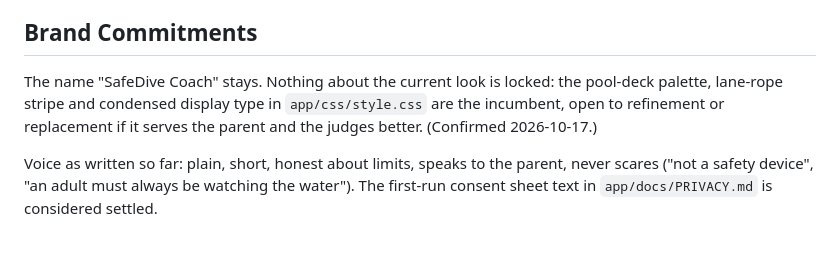
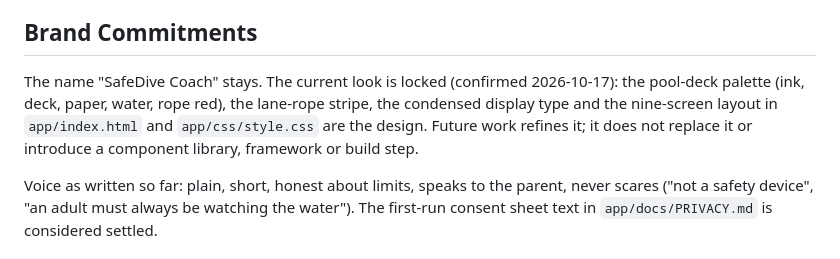
Before and after one commit to Kanav09/safedive-coach, a Markdown page: PRODUCT.md, the part around the change. Rendered like a GitHub page.

Commit message:
PRODUCT.md: lock the current app design
Co-Authored-By: Claude Fable 5.1 <noreply@anthropic.com>

```diff
--- a/PRODUCT.md
+++ b/PRODUCT.md
@@ -43,7 +43,7 @@ Everything runs on the device: the pose model, the scoring, the history. No acco
 
 ## Brand Commitments
 
-The name "SafeDive Coach" stays. Nothing about the current look is locked: the pool-deck palette, lane-rope stripe and condensed display type in `app/css/style.css` are the incumbent, open to refinement or replacement if it serves the parent and the judges better. (Confirmed 2026-10-17.)
+The name "SafeDive Coach" stays. The current look is locked (confirmed 2026-10-17): the pool-deck palette (ink, deck, paper, water, rope red), the lane-rope stripe, the condensed display type and the nine-screen layout in `app/index.html` and `app/css/style.css` are the design. Future work refines it; it does not replace it or introduce a component library, framework or build step.
 
 Voice as written so far: plain, short, honest about limits, speaks to the parent, never scares ("not a safety device", "an adult must always be watching the water"). The first-run consent sheet text in `app/docs/PRIVACY.md` is considered settled.
 
```
